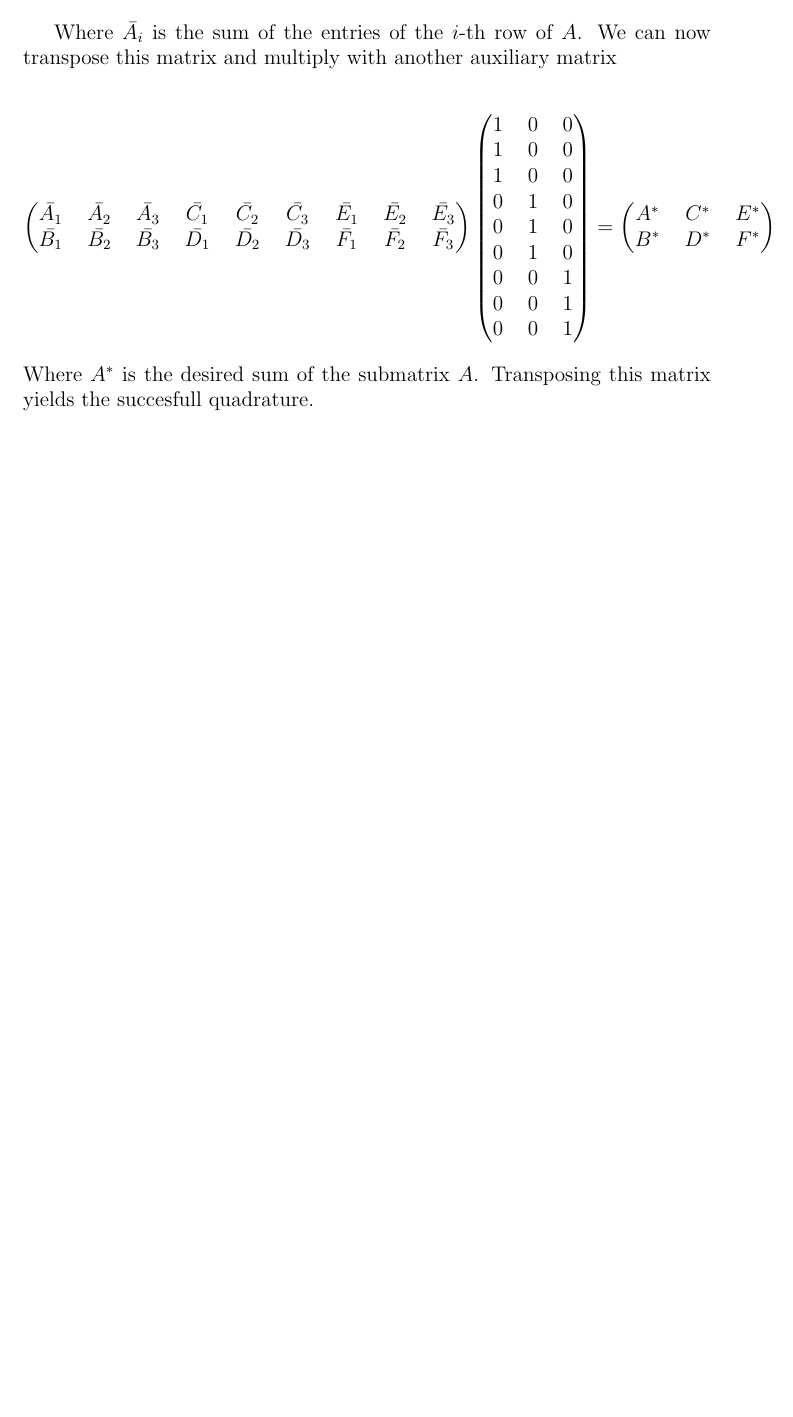
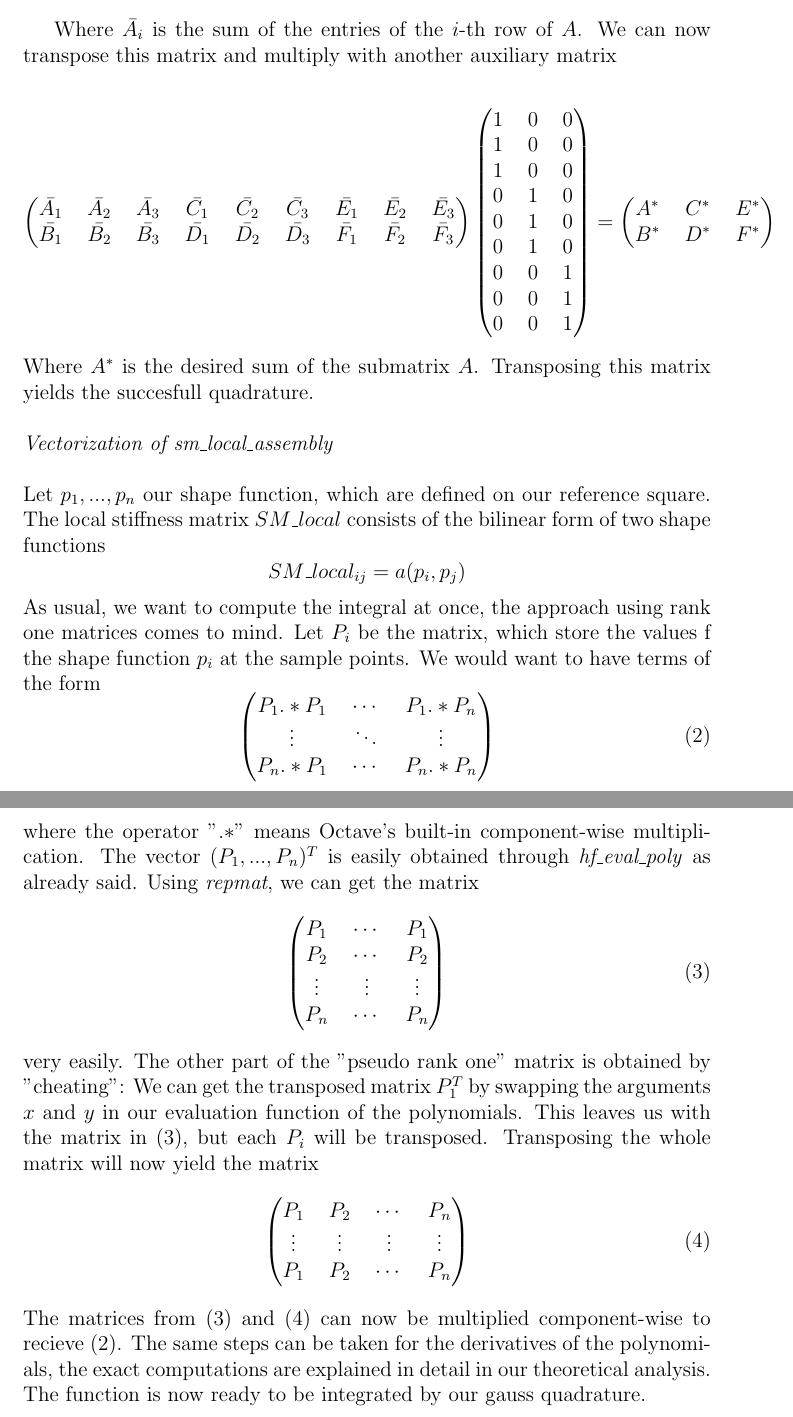
Before and after one commit to eneswitwit/fem-lab, a LaTeX document (documentation/additional comments on our code/Additional Comments on our Code.tex): part of page 8 of 8 before the commit and two parts of pages 9 and 10 of 10 after it, the two joined at a grey line, cut so that both start at the same text, the shorter picture padded with empty space. Compiled offline with pdfLaTeX.

Commit message:
additional comments added

```diff
--- a/documentation/additional comments on our code/Additional Comments on our Code.tex
+++ b/documentation/additional comments on our code/Additional Comments on our Code.tex
@@ -146,5 +147,23 @@ Where $\bar{A_i}$ is the sum of the entries of the $i$-th row of $A$. We can now
                 0 &\ 0 &\ 1 \\
                 0 &\ 0 &\ 1 \\
                 0 &\ 0 &\ 1 \end{pmatrix} = \begin{pmatrix} A^* &\ C^* &\ E^* \\ B^* &\ D^* &\ F^* \end{pmatrix} \]
-Where $A^*$ is the desired sum of the submatrix $A$. Transposing this matrix yields the succesfull quadrature.
+Where $A^*$ is the desired sum of the submatrix $A$. Transposing this matrix yields the succesfull quadrature.\\
+\\
+\textit{Vectorization of sm\_local\_assembly}\\ \\
+Let $p_1,...,p_n$ our shape function, which are defined on our reference square. The local stiffness matrix $SM\_local$ consists of the bilinear form of two shape functions
+\[SM\_local_{i j}=a(p_i,p_j)\]
+As usual, we want to compute the integral at once, the approach using rank one matrices comes to mind. Let $P_i$ be the matrix, which store the values f the shape function $p_i$ at the sample points. We would want to have terms of the form
+\begin{equation} \begin{pmatrix} P_1.*P_1 &\ \cdots &\ P_1.*P_n \\
+				   \vdots  &\ \ddots &\ \vdots \\
+				   P_n.*P_1 &\ \cdots &\ P_n.*P_n \end{pmatrix} \end{equation}
+where the operator "$.*$" means Octave's built-in component-wise multiplication. The vector $(P_1,...,P_n)^T$ is easily obtained through \textit{hf\_eval\_poly} as already said. Using \textit{repmat}, we can get the matrix
+\begin{equation}\begin{pmatrix} P_1 &\ \cdots &\ P_1 \\
+				   P_2 &\ \cdots &\ P_2 \\
+				   \vdots &\ \vdots &\ \vdots \\
+                   P_n &\ \cdots &\ P_n \end{pmatrix}\end{equation}
+very easily. The other part of the "pseudo rank one" matrix is obtained by "cheating": We can get the transposed matrix $P_1^T$ by swapping the arguments $x$ and $y$ in our evaluation function of the polynomials. This leaves us with the matrix in (3), but each $P_i$ will be transposed. Transposing the whole matrix will now yield the matrix
+\begin{equation}\begin{pmatrix} P_1 &\ P_2 &\ \cdots &\ P_n \\
+				   \vdots &\ \vdots &\ \vdots &\ \vdots \\
+                   P_1 &\ P_2 &\ \cdots &\ P_n \end{pmatrix}\end{equation}
+The matrices from (3) and (4) can now be multiplied component-wise to recieve (2). The same steps can be taken for the derivatives of the polynomials, the exact computations are explained in detail in our theoretical analysis. The function is now ready to be integrated by our gauss quadrature.
 \end{document}
```
Also changed, not shown: documentation/additional comments on our code/Additional Comments on our Code.pdf, documentation/additional comments on our code/Additional Comments on our Code.tex (5 more changed lines), 1 other file.
